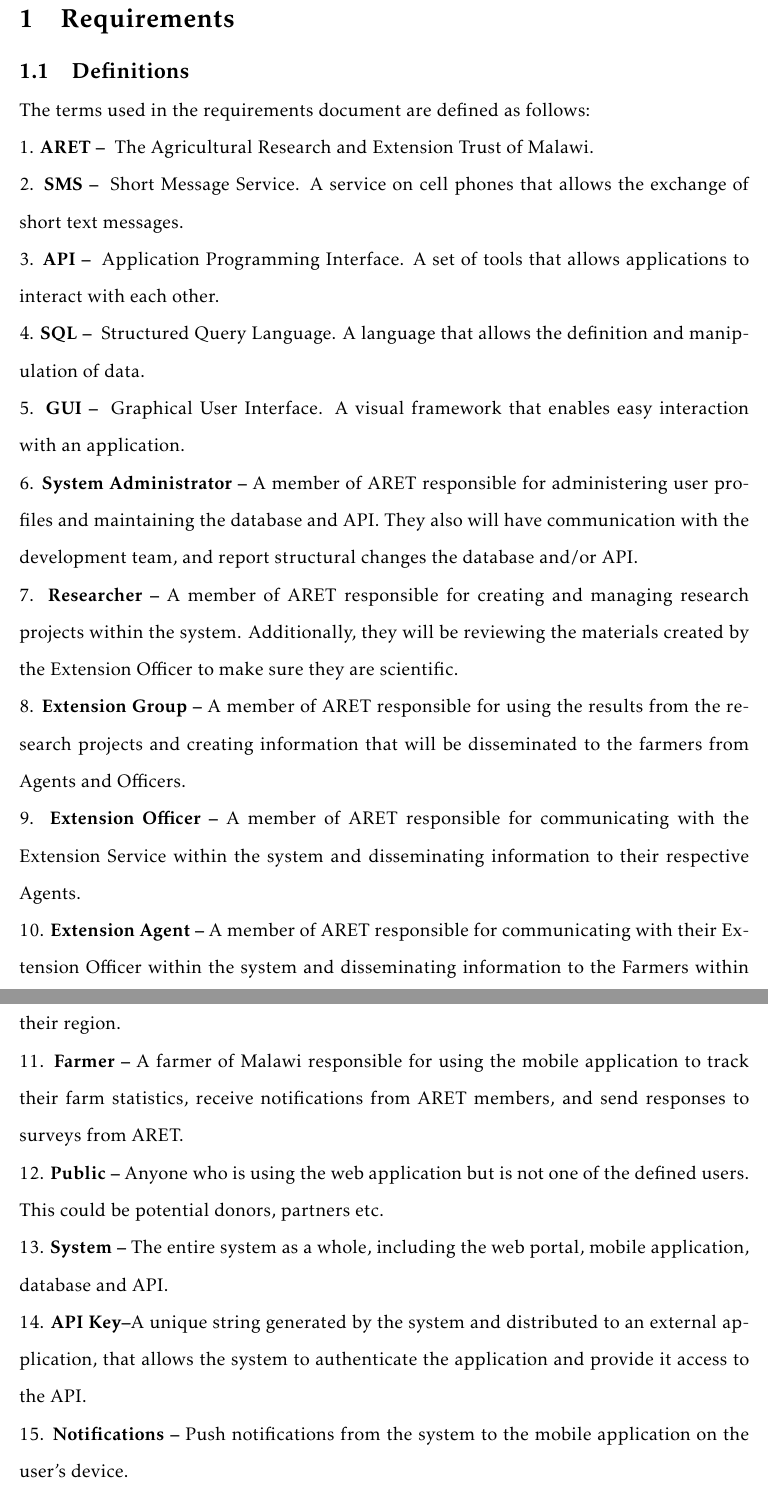
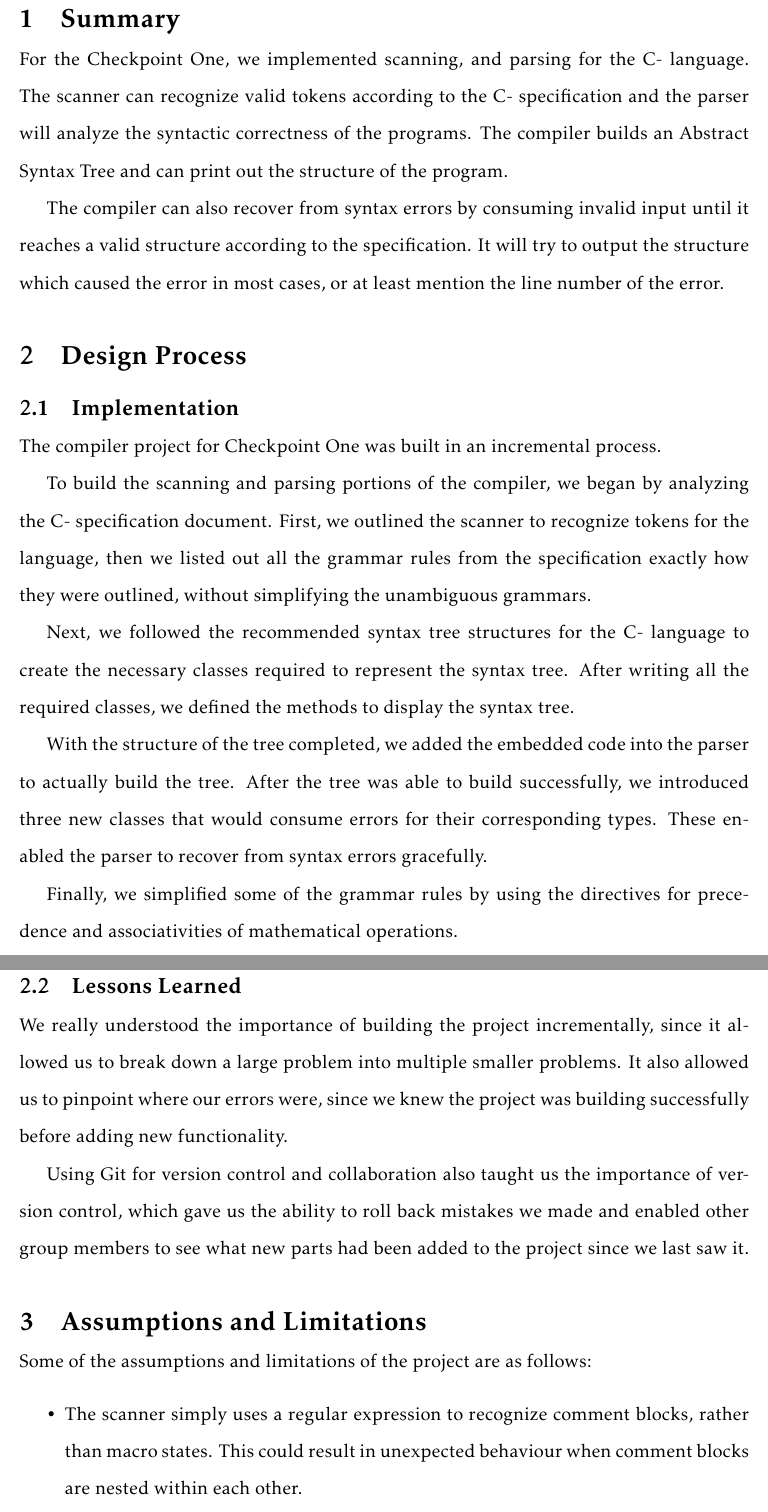
Before and after one commit to neivin/minus-compiler, a LaTeX document (doc/checkpoint1/report_ch1.tex): two parts of pages 3 and 4 of 5, joined at a grey line, cut at the place of the change. Compiled offline with pdfLaTeX.

Commit message:
Writing report, encountered error

```diff
--- a/doc/checkpoint1/report_ch1.tex
+++ b/doc/checkpoint1/report_ch1.tex
@@ -70,26 +70,24 @@
 \clearpage
 \pagenumbering{arabic} %pagenumbering in arabic numbers
 
-\clearpage
-\section{Requirements}
-\subsection{Definitions}
-The terms used in the requirements document are defined as follows:\\
-1. \textbf{ARET -- } The Agricultural Research and Extension Trust of Malawi. \\
-2. \textbf{SMS -- } Short Message Service. A service on cell phones that allows the exchange of short text messages.\\
-3. \textbf{API -- } Application Programming Interface. A set of tools that allows applications to interact with each other.\\
-4. \textbf{SQL -- } Structured Query Language. A language that allows the definition and manipulation of data.\\
-5. \textbf{GUI -- } Graphical User Interface. A visual framework that enables easy interaction with an application.\\
-6. \textbf{System Administrator --} A member of ARET responsible for administering user profiles and maintaining the database and API. They also will have communication with the development team, and report structural changes the database and/or API.\\
-7. \textbf{Researcher --} A member of ARET responsible for creating and managing research projects within the system. Additionally, they will be reviewing the materials created by the Extension Officer to make sure they are scientific.\\
-8. \textbf{Extension Group --} A member of ARET responsible for using the results from the research projects and creating information that will be disseminated to the farmers from Agents and Officers.\\
-9. \textbf{Extension Officer --} A member of ARET responsible for communicating with the Extension Service within the system and disseminating information to their respective Agents.\\
-10. \textbf{Extension Agent --} A member of ARET responsible for communicating with their Extension Officer within the system and disseminating information to the Farmers within their region.\\
-11. \textbf{Farmer --} A farmer of Malawi responsible for using the mobile application to track their farm statistics, receive notifications from ARET members, and send responses to surveys from ARET.\\
-12. \textbf{Public --} Anyone who is using the web application but is not one of the defined users. This could be potential donors, partners etc.\\
-13. \textbf{System --} The entire system as a whole, including the web portal, mobile application, database and API.\\
-14. \textbf{API Key--}A unique string generated by the system and distributed to an external application, that allows the system to authenticate the application and provide it access to the API.\\
-15. \textbf{Notifications --} Push notifications from the system to the mobile application on the user's device.\\
-16. \textbf{Field Size --} The length and width of the farmers field. Measured in square meters. \\
-17. \textbf{Security criteria --} Constraints that the user's passwords must satisfy, such as the presence of capital letters, or numbers.
+\section{Summary}
+For the Checkpoint One, we implemented scanning, and parsing for the C- language. The scanner can recognize valid tokens according to the C- specification and the parser will analyze the syntactic correctness of the programs. The compiler builds an Abstract Syntax Tree and can print out the structure of the program.\par
+The compiler can also recover from syntax errors by consuming invalid input until it reaches a valid structure according to the specification. It will try to output the structure which caused the error in most cases, or at least mention the line number of the error.
 
+\section{Design Process}
+\subsection{Implementation}
+The compiler project for Checkpoint One was built in an incremental process.\par
+To build the scanning and parsing portions of the compiler, we began by analyzing the C- specification document. First, we outlined the scanner to recognize tokens for the language, then we listed out all the grammar rules from the specification exactly how they were outlined, without simplifying the unambiguous grammars.\par
+Next, we followed the recommended syntax tree structures for the C- language to create the necessary classes required to represent the syntax tree. After writing all the required classes, we defined the methods to display the syntax tree.\par
+With the structure of the tree completed, we added the embedded code into the parser to actually build the tree. After the tree was able to build successfully, we introduced three new classes that would consume errors for their corresponding types. These enabled the parser to recover from syntax errors gracefully.\par
+Finally, we simplified some of the grammar rules by using the directives for precedence and associativities of mathematical operations.\par
 
+\subsection{Lessons Learned}
+We really understood the importance of building the project incrementally, since it allowed us to break down a large problem into multiple smaller problems. It also allowed us to pinpoint where our errors were, since we knew the project was building successfully before adding new functionality.\par
+Using Git for version control and collaboration also taught us the importance of version control, which gave us the ability to roll back mistakes we made and enabled other group members to see what new parts had been added to the project since we last saw it.\par
+
+\section{Assumptions and Limitations}
+Some of the assumptions and limitations of the project are as follows:
+\begin{itemize}
+\item The scanner simply uses a regular expression to recognize comment blocks, rather than macro states. This could result in unexpected behaviour when comment blocks are nested within each other.
+\item The parser will try to consume invalid input until it find the next valid block. As such, it will display the location of the error by line number and abstract structure.
```
Also changed, not shown: doc/checkpoint1/report_ch1.pdf, doc/checkpoint1/report_ch1.tex (14 more changed lines), 1 other file.
